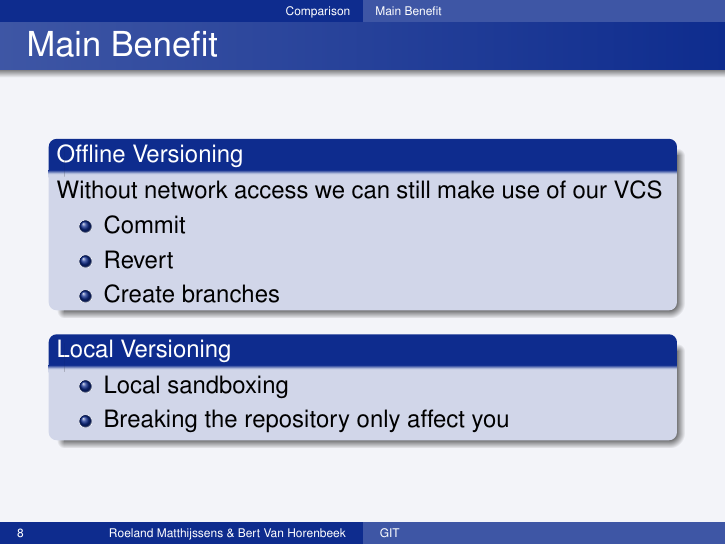
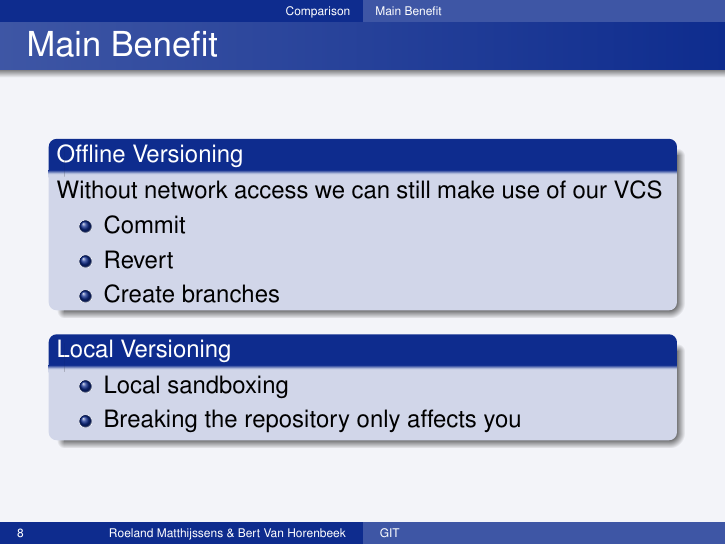
Before and after one commit to RoelandMatthijssens/gitPresentation, LaTeX slides (introduction/presentatie.tex, which reads introduction/slides/mainBenefits.tex): page 8 of 24. Compiled offline with pdfLaTeX.

Commit message:
typo fixed

```diff
--- a/introduction/slides/mainBenefits.tex
+++ b/introduction/slides/mainBenefits.tex
@@ -11,7 +11,7 @@
 	\begin{block}{Local Versioning}
 		\begin{itemize}
 			\item Local sandboxing
-			\item Breaking the repository only affect you
+			\item Breaking the repository only affects you
 		\end{itemize}
 	\end{block}
 \end{frame}
```
